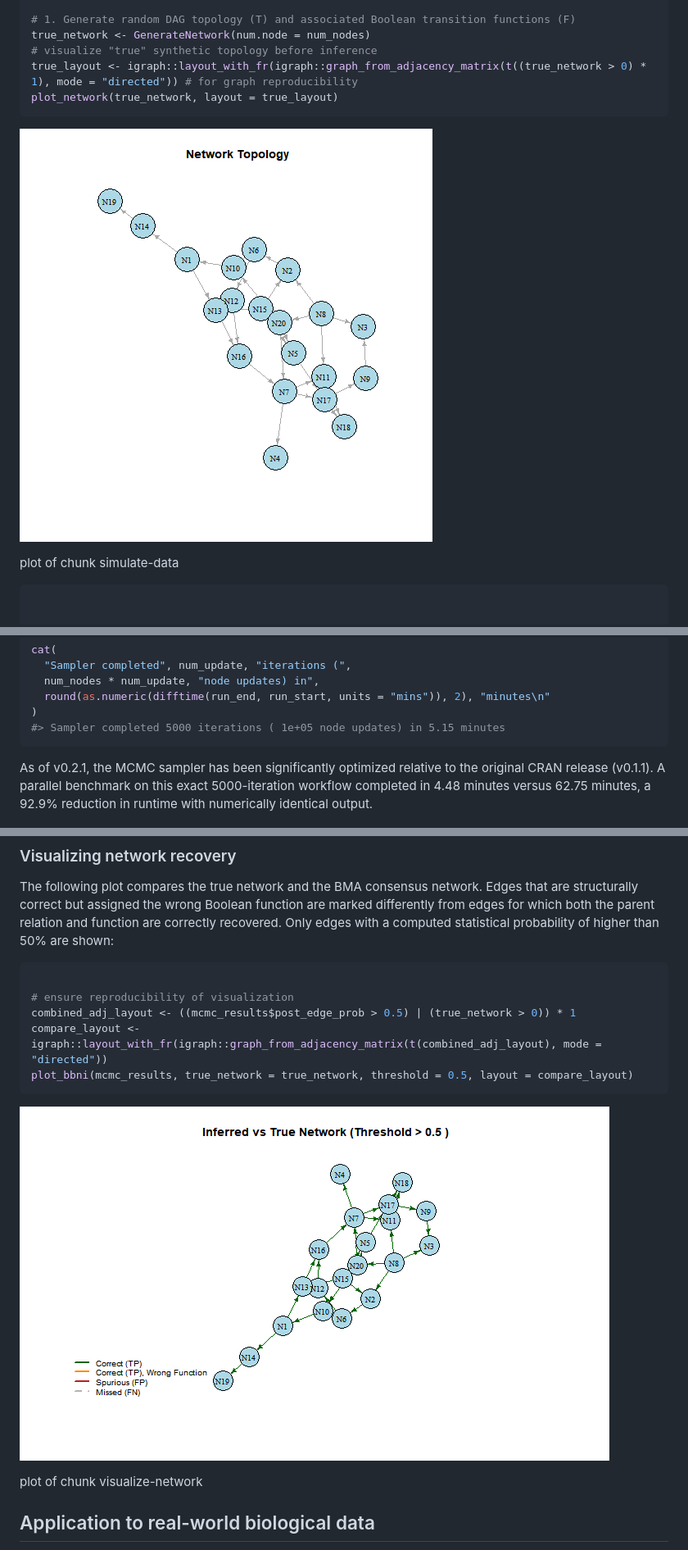
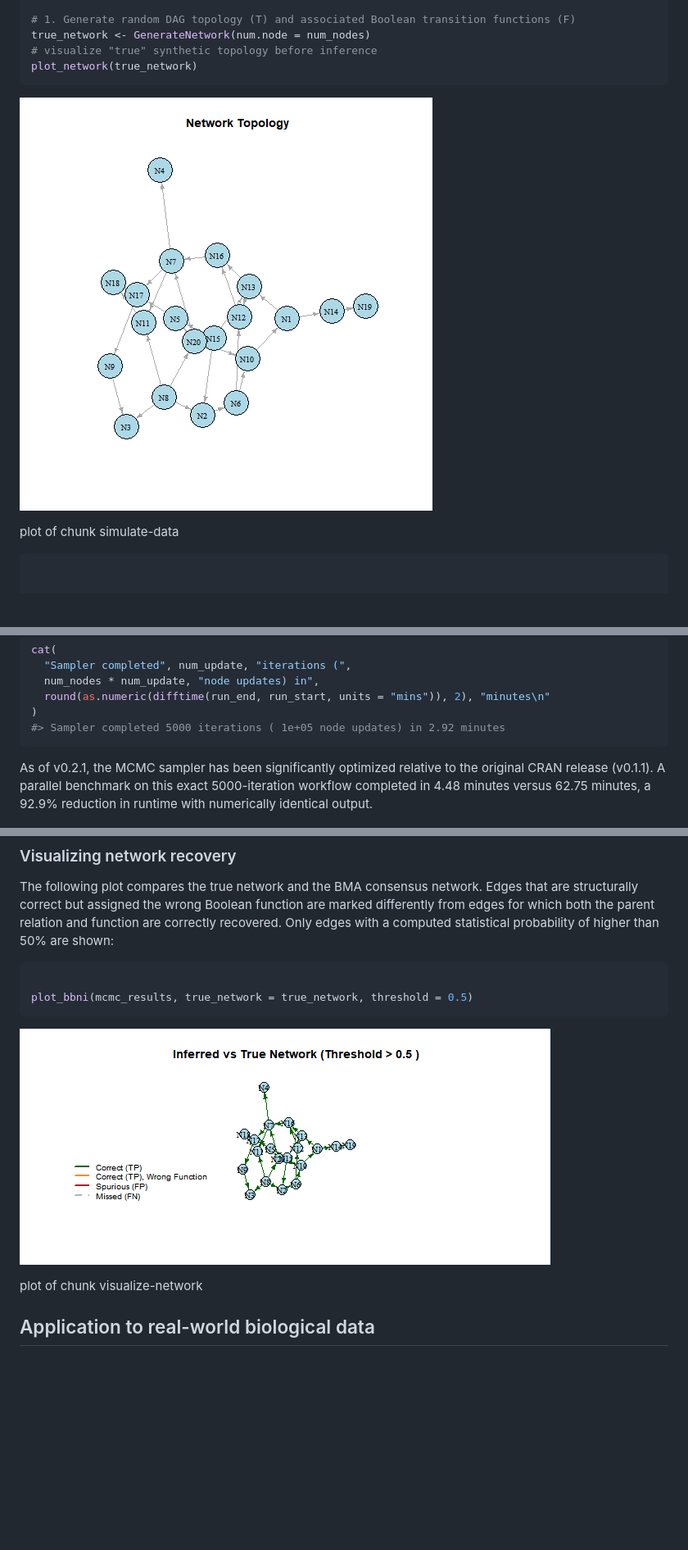
Before and after one commit to han16/BBNI, a Markdown page: articles/Introduction_to_BBNI.md, 3 parts joined by grey strips. Shown at 82% size. Drawn GitHub-style; pictures changed too: articles/figures/simulate-data-1.png, articles/figures/visualize-network-1.png; blank space fills up the shorter version.

Commit message:
Deploying to gh-pages from @ han16/BBNI@e9ff45d6a64bae1c464fbd2889408f2ab939d572 🚀

````diff
--- a/articles/Introduction_to_BBNI.md
+++ b/articles/Introduction_to_BBNI.md
@@ -49,8 +49,7 @@ sample_size <- 110
 # 1. Generate random DAG topology (T) and associated Boolean transition functions (F)
 true_network <- GenerateNetwork(num.node = num_nodes)
 # visualize "true" synthetic topology before inference
-true_layout <- igraph::layout_with_fr(igraph::graph_from_adjacency_matrix(t((true_network > 0) * 1), mode = "directed")) # for graph reproducibility
-plot_network(true_network, layout = true_layout)
+plot_network(true_network)
 ```
 
 ![plot of chunk simulate-data](figures/simulate-data-1.png)
@@ -181,7 +176,7 @@ cat(
   num_nodes * num_update, "node updates) in",
   round(as.numeric(difftime(run_end, run_start, units = "mins")), 2), "minutes\n"
 )
-#> Sampler completed 5000 iterations ( 1e+05 node updates) in 5.15 minutes
+#> Sampler completed 5000 iterations ( 1e+05 node updates) in 2.92 minutes
 ```
 
 As of v0.2.1, the MCMC sampler has been significantly optimized relative
@@ -341,10 +335,7 @@ computed statistical probability of higher than 50% are shown:
 
 ``` r
 
-# ensure reproducibility of visualization
-combined_adj_layout <- ((mcmc_results$post_edge_prob > 0.5) | (true_network > 0)) * 1
-compare_layout <- igraph::layout_with_fr(igraph::graph_from_adjacency_matrix(t(combined_adj_layout), mode = "directed"))
-plot_bbni(mcmc_results, true_network = true_network, threshold = 0.5, layout = compare_layout)
+plot_bbni(mcmc_results, true_network = true_network, threshold = 0.5)
 ```
 
 ![plot of chunk visualize-network](figures/visualize-network-1.png)
````
Also changed, not shown: other parts of articles/Introduction_to_BBNI.md (+13 -37 lines), reference/run_bbni.md (+7 -5 lines), articles/figures/view-results-1.png, reference/plot_bbni-1.png, reference/run_bbni-1.png, 4 other files.
